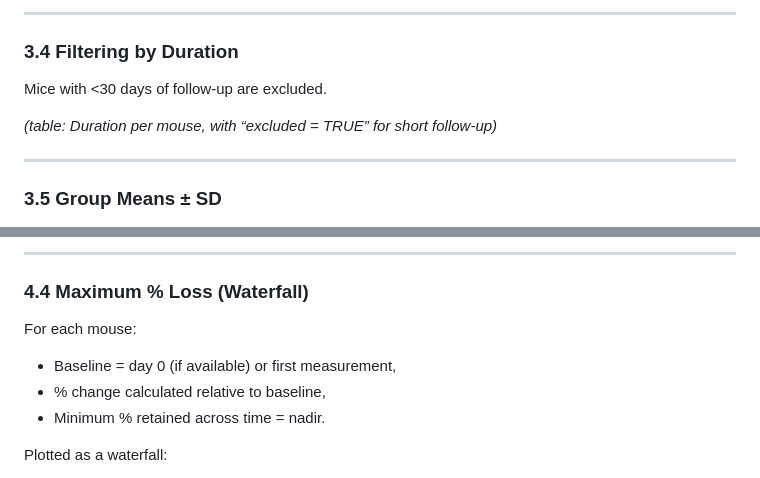
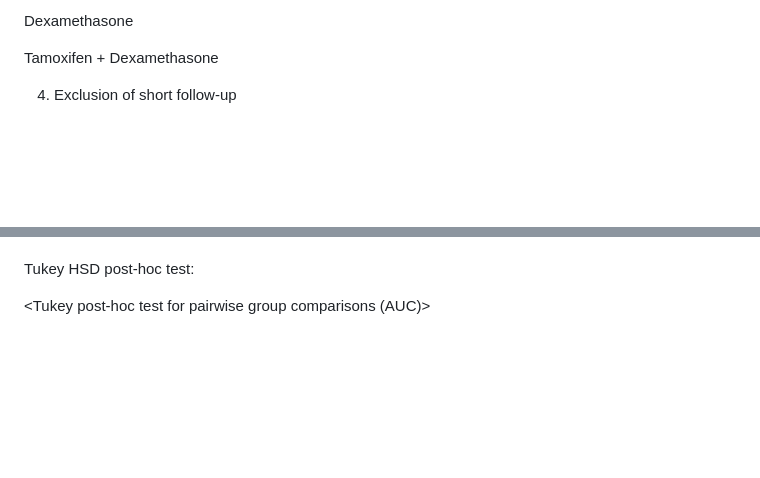
Before and after one commit to FilipNoijons/Data_analysis_AVL, a Markdown page: README.md, 2 parts joined by grey strips. Rendered like a GitHub page; blank space fills up the shorter version.

```diff
--- a/README.md
+++ b/README.md
@@ -78,12 +58,9 @@ Tumor growth per mouse, grouped by treatment:
 
----
+Dexamethasone
 
-### 3.4 Filtering by Duration
-Mice with <30 days of follow-up are excluded.
 
-*(table: Duration per mouse, with “excluded = TRUE” for short follow-up)*
+Tamoxifen + Dexamethasone
 
----
 
-### 3.5 Group Means ± SD
+4. Exclusion of short follow-up
 
@@ -118,12 +88,7 @@ Mean ± SD bodyweight per group over time:
 
----
 
-### 4.4 Maximum % Loss (Waterfall)
-For each mouse:
+Tukey HSD post-hoc test:
 
-- Baseline = day 0 (if available) or first measurement,
-- % change calculated relative to baseline,
-- Minimum % retained across time = nadir.
+<Tukey post-hoc test for pairwise group comparisons (AUC)>
 
-Plotted as a waterfall:
 
```
Also changed, not shown: other parts of README.md (+112 -91 lines).
